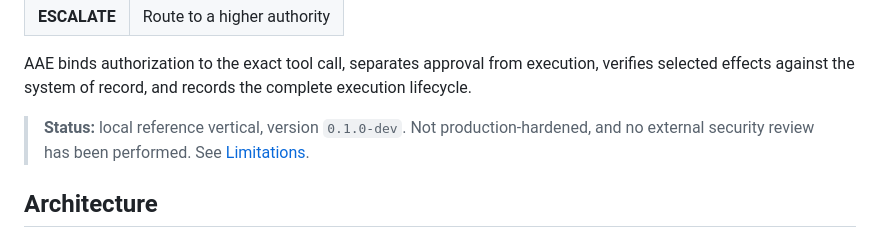
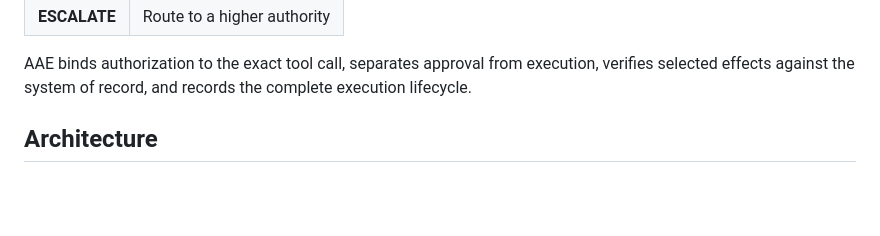
Before and after one commit to darklordVirtual/assured-agent-execution, a Markdown page: README.md, the part around the change. Rendered like a GitHub page; blank space fills up the shorter version.

Commit message:
docs(readme): drop the maturity block from the front page

```diff
--- a/README.md
+++ b/README.md
@@ -19,10 +19,6 @@ Every proposed tool call receives one of four decisions:
 AAE binds authorization to the exact tool call, separates approval from
 execution, verifies selected effects against the system of record, and records
 the complete execution lifecycle.
-
-> **Status:** local reference vertical, version `0.1.0-dev`. Not
-> production-hardened, and no external security review has been performed.
-> See [Limitations](docs/limitations.md).
 
 ## Architecture
 
```
